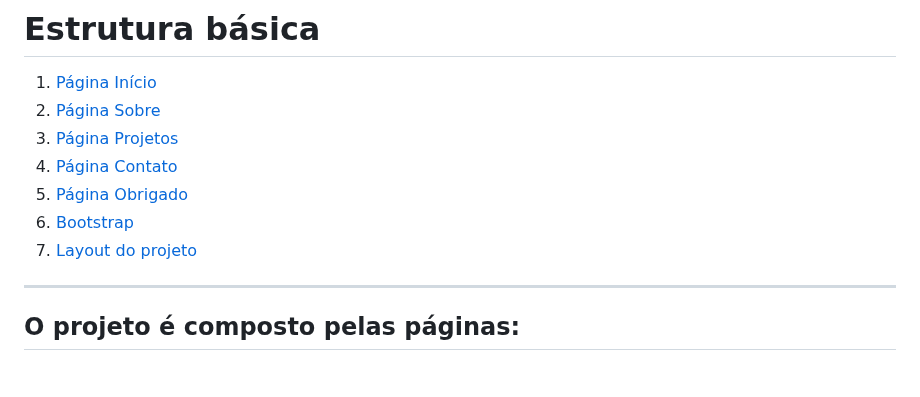
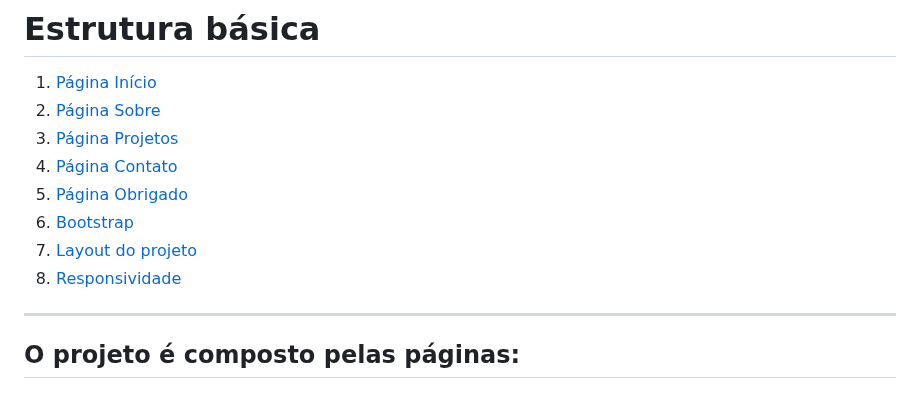
Before and after one commit to DanielaLeguari/Meu-Portifolio, a Markdown page: README.md, the part around one of its changes. Rendered like a GitHub page.

Commit message:
correcao readme

```diff
--- a/README.md
+++ b/README.md
@@ -23,6 +28,7 @@
  5. [Página Obrigado](#obrigado)
  6. [Bootstrap](#bootstrap)
  7. [Layout do projeto](#layout)
+ 8. [Responsividade](#responsividade)
 
 *******
 
```
Also changed, not shown: other parts of README.md (+6 -1 lines).
